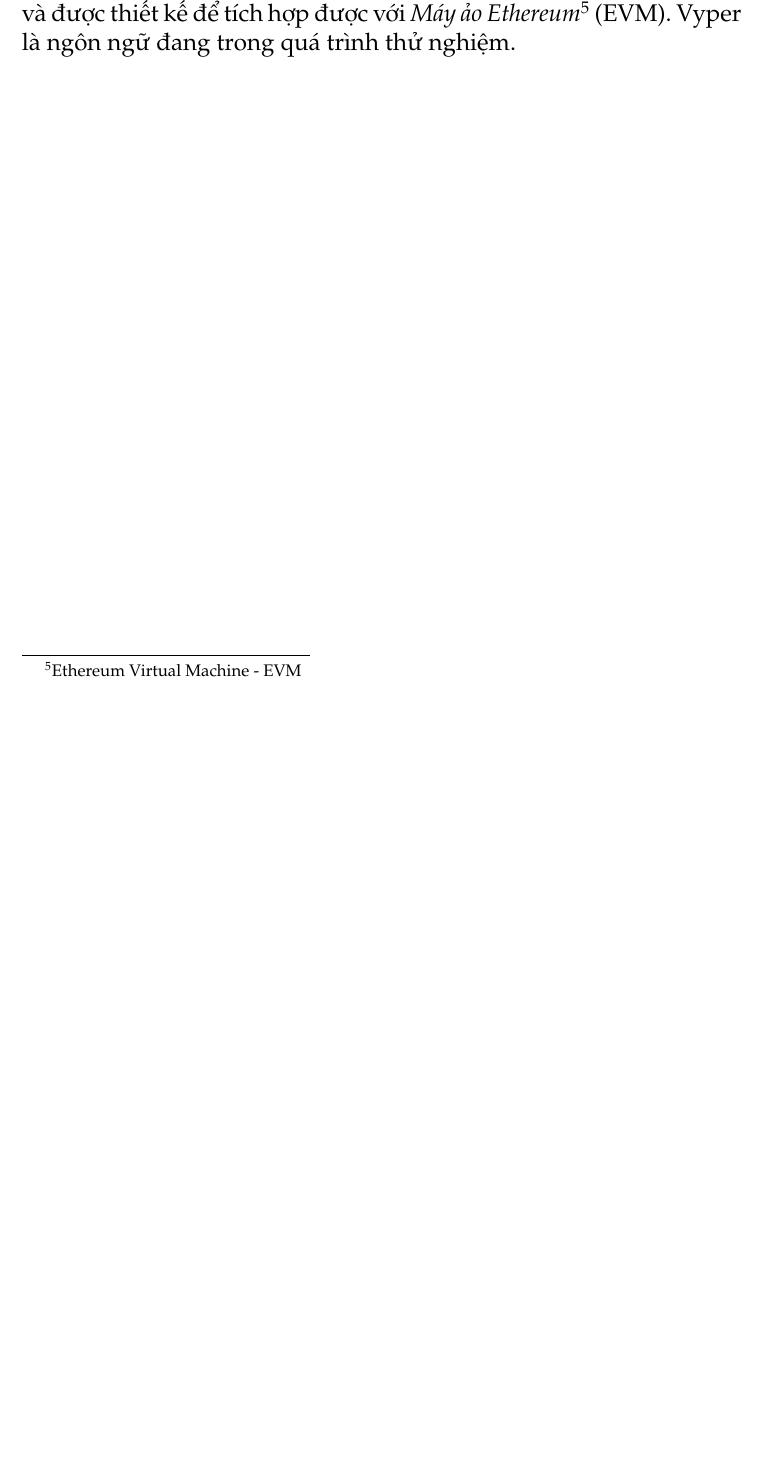
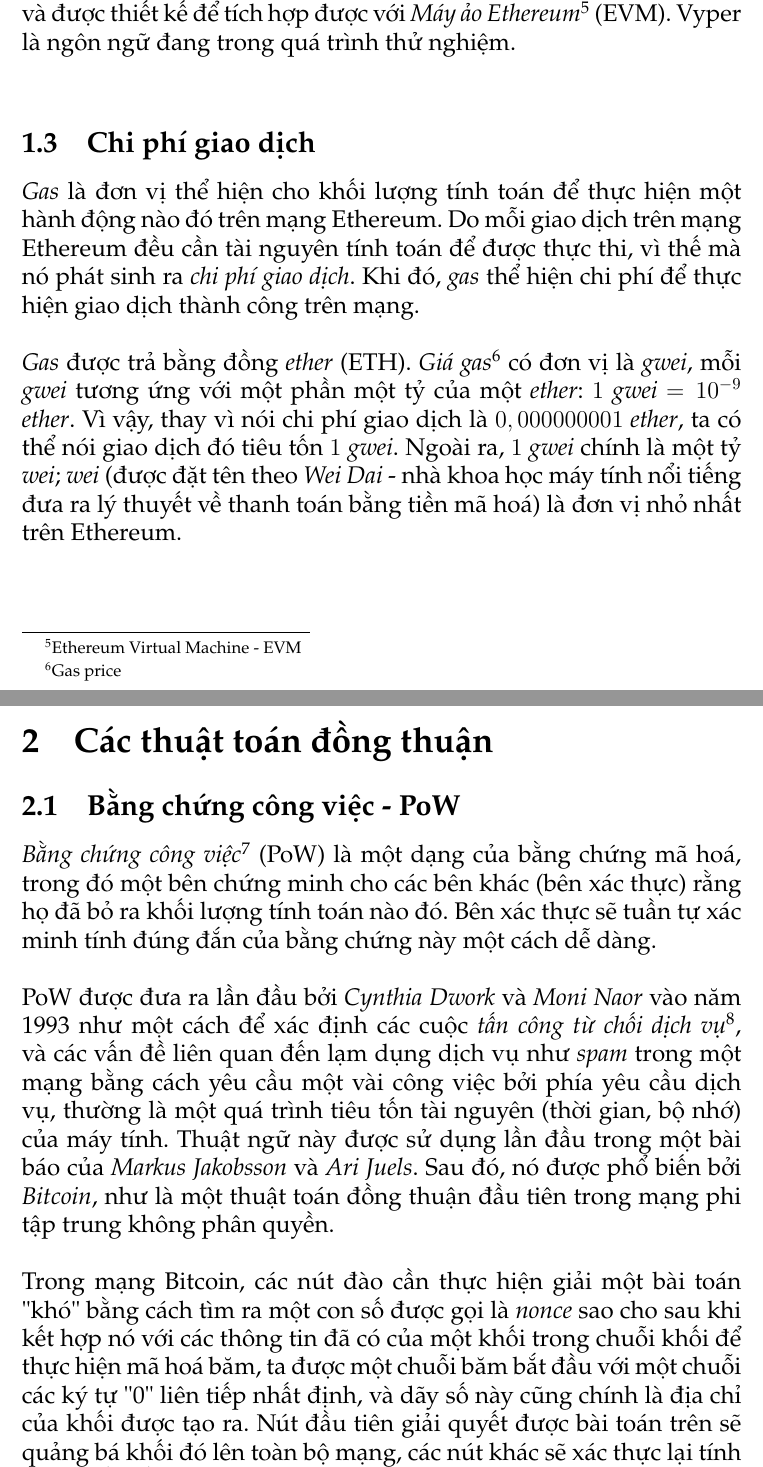
Before and after one commit to Tuanm/g-project, a LaTeX document (main.tex, which reads contents/Consensus.tex, contents/consensus/PoW.tex, contents/ethereum/TransactionFee.tex): part of page 5 of 6 before the commit and two parts of pages 5 and 7 of 9 after it, the two joined at a grey line, cut so that both start at the same text, the shorter picture padded with empty space. Compiled offline with pdfLaTeX.

Commit message:
add a brief of consensus mechanisms

```diff
--- /dev/null
+++ b/contents/Consensus.tex
@@ -0,0 +1,4 @@
+\section{Các thuật toán đồng thuận}
+
+\input{contents/consensus/PoW.tex}
+\input{contents/consensus/PoS.tex}
--- /dev/null
+++ b/contents/consensus/PoW.tex
@@ -0,0 +1,9 @@
+\subsection{Bằng chứng công việc - PoW}
+
+\textit{Bằng chứng công việc}\footnote{Proof of Work - PoW} (PoW) là một dạng của bằng chứng mã hoá, trong đó một bên chứng minh cho các bên khác (bên xác thực) rằng họ đã bỏ ra khối lượng tính toán nào đó. Bên xác thực sẽ tuần tự xác minh tính đúng đắn của bằng chứng này một cách dễ dàng.\\
+
+PoW được đưa ra lần đầu bởi \textit{Cynthia Dwork} và \textit{Moni Naor} vào năm 1993 như một cách để xác định các cuộc \textit{tấn công từ chối dịch vụ}\footnote{Denial-of-Service attack - DoS attack}, và các vấn đề liên quan đến lạm dụng dịch vụ như \textit{spam} trong một mạng bằng cách yêu cầu một vài công việc bởi phía yêu cầu dịch vụ, thường là một quá trình tiêu tốn tài nguyên (thời gian, bộ nhớ) của máy tính. Thuật ngữ này được sử dụng lần đầu trong một bài báo của \textit{Markus Jakobsson} và \textit{Ari Juels}. Sau đó, nó được phổ biến bởi \textit{Bitcoin}, như là một thuật toán đồng thuận đầu tiên trong mạng phi tập trung không phân quyền.\\
+
+Trong mạng Bitcoin, các nút đào cần thực hiện giải một bài toán "khó" bằng cách tìm ra một con số được gọi là \textit{nonce} sao cho sau khi kết hợp nó với các thông tin đã có của một khối trong chuỗi khối để thực hiện mã hoá băm, ta được một chuỗi băm bắt đầu với một chuỗi các ký tự "0" liên tiếp nhất định, và dãy số này cũng chính là địa chỉ của khối được tạo ra. Nút đầu tiên giải quyết được bài toán trên sẽ quảng bá khối đó lên toàn bộ mạng, các nút khác sẽ xác thực lại tính đúng đắn bằng cách sử dụng hàm băm để mã hoá lại thông tin của khối, so sánh với địa chỉ của khối: Nếu đúng, khối đó sẽ được thêm vào chuỗi, và nút tạo ra khối đó sẽ được nhận phần thưởng. Phần thưởng ở trong mạng Bitcoin chính là một lượng nhỏ đồng tiền mã hoá Bitcoin, và được gửi tới địa chỉ nút nhận ở khối nhất định sau khối vừa được thêm vào.\\
+
+Do sự cải tiến về mặt công nghệ, các máy tính ngày nay có sức mạnh tính toán vô cùng lớn, tạo ra thách thức với các cơ chế đồng thuận dựa trên khối lượng tính toán, trong đó có PoW. Chính vì vậy, độ khó của bài toán mà các nút cần giải quyết ngày càng tăng lên. Tính tới thời điểm tháng 11 năm 2021, số lượng ký tự "0" liên tiếp trong phần đầu của địa chỉ khối trong mạng Bitcoin đã lên tới 7 chữ số, và thời gian để một giao dịch được thực thi trên mạng này xấp xỉ 10 phút. Thời gian thực thi giao dịch lâu khiến cho trải nghiệm của người dùng giảm thấp, đôi khi gây tắc nghẽn hệ thống mạng do nhiều giao dịch không được xử lý. Các cơ chế đồng thuận khác được đưa ra để giải quyết hạn chế này, trong đó có \textit{Bằng chứng cổ phần} - PoS.
--- /dev/null
+++ b/contents/ethereum/TransactionFee.tex
@@ -0,0 +1,3 @@
+\subsection{Chi phí giao dịch}
+
+\textit{Gas} là đơn vị thể hiện cho khối lượng tính toán để thực hiện một hành động nào đó trên mạng Ethereum. Do mỗi giao dịch trên mạng Ethereum đều cần tài nguyên tính toán để được thực thi, vì thế mà nó phát sinh ra \textit{chi phí giao dịch}. Khi đó, \textit{gas} thể hiện chi phí để thực hiện giao dịch thành công trên mạng.\\
@@ -0,0 +10 @@
+\textit{Gas} được trả bằng đồng \textit{ether} (ETH). \textit{Giá gas}\footnote{Gas price} có đơn vị là \textit{gwei}, mỗi \textit{gwei} tương ứng với một phần một tỷ của một \textit{ether}: $1$ \textit{gwei} $=10^{-9}$ \textit{ether}. Vì vậy, thay vì nói chi phí giao dịch là $0,000000001$ \textit{ether}, ta có thể nói giao dịch đó tiêu tốn $1$ \textit{gwei}. Ngoài ra, $1$ \textit{gwei} chính là một tỷ \textit{wei}; \textit{wei} (được đặt tên theo \textit{Wei Dai} - nhà khoa học máy tính nổi tiếng đưa ra lý thuyết về thanh toán bằng tiền mã hoá) là đơn vị nhỏ nhất trên Ethereum.\\
```
Also changed, not shown: contents/Ethereum.tex (+1 -0 lines), contents/consensus/PoS.tex (added, +3 -0 lines), main.tex (+1 -0 lines), images/gas.png (added), contents/ethereum/TransactionFee.tex (6 more changed lines).
